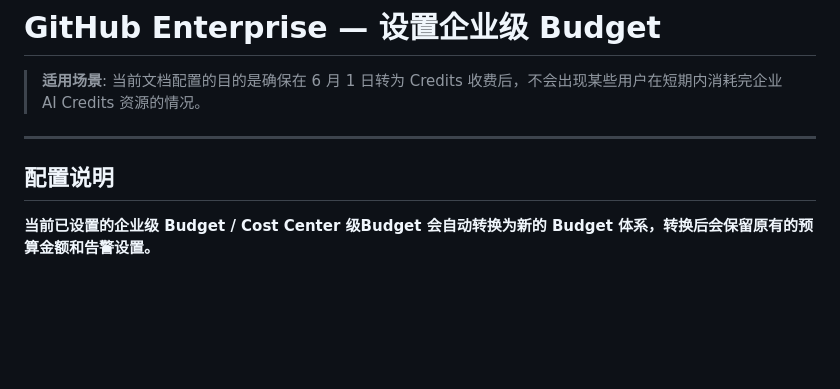
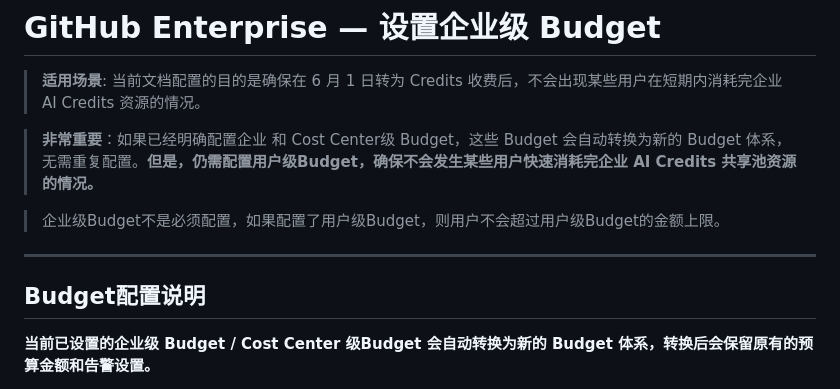
Before and after one commit to nickhou1983/Github-Sop, a Markdown page: budget/github-enterprise-budget.md, the part around the change. Drawn GitHub-style; blank space fills up the shorter version.

Commit message:
fix: 更新企业级预算文档，强调用户级预算配置的重要性

```diff
--- a/budget/github-enterprise-budget.md
+++ b/budget/github-enterprise-budget.md
@@ -2,9 +2,13 @@
 
 > **适用场景**: 当前文档配置的目的是确保在 6 月 1 日转为 Credits 收费后，不会出现某些用户在短期内消耗完企业 AI Credits 资源的情况。
 
+> **非常重要**：如果已经明确配置企业 和 Cost Center级 Budget，这些 Budget 会自动转换为新的 Budget 体系，无需重复配置。**但是，仍需配置用户级Budget，确保不会发生某些用户快速消耗完企业 AI Credits 共享池资源的情况。**
+
+> 企业级Budget不是必须配置，如果配置了用户级Budget，则用户不会超过用户级Budget的金额上限。
+
 ---
 
-## 配置说明
+## Budget配置说明
 
 **当前已设置的企业级 Budget / Cost Center 级Budget 会自动转换为新的 Budget 体系，转换后会保留原有的预算金额和告警设置。**
 
```
